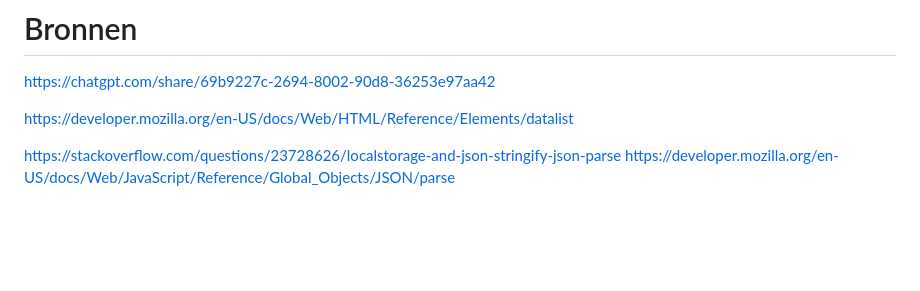
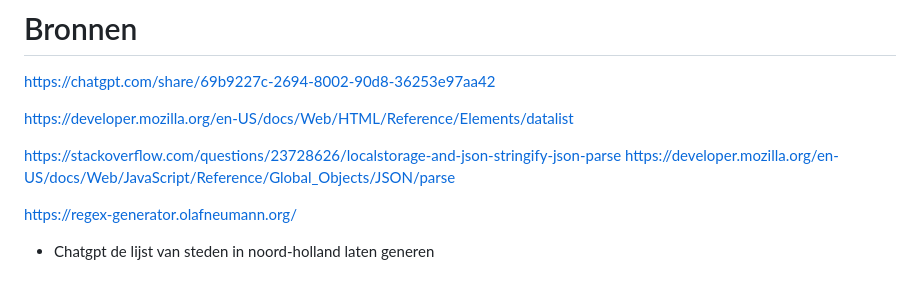
Before and after one commit to 3hos15/browsertech, a Markdown page: README.md, the part around the change. Drawn GitHub-style; blank space fills up the shorter version.

```diff
--- a/README.md
+++ b/README.md
@@ -363,3 +363,8 @@ https://developer.mozilla.org/en-US/docs/Web/HTML/Reference/Elements/datalist
 
 https://stackoverflow.com/questions/23728626/localstorage-and-json-stringify-json-parse
 https://developer.mozilla.org/en-US/docs/Web/JavaScript/Reference/Global_Objects/JSON/parse
+
+
+https://regex-generator.olafneumann.org/
+
++ Chatgpt de lijst van steden in noord-holland laten generen
```
